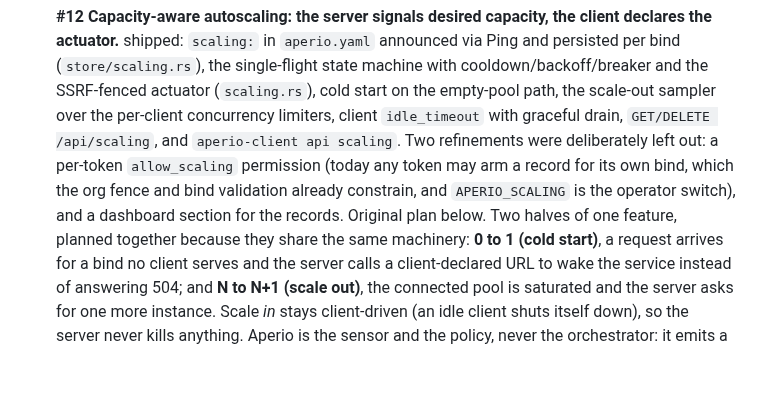
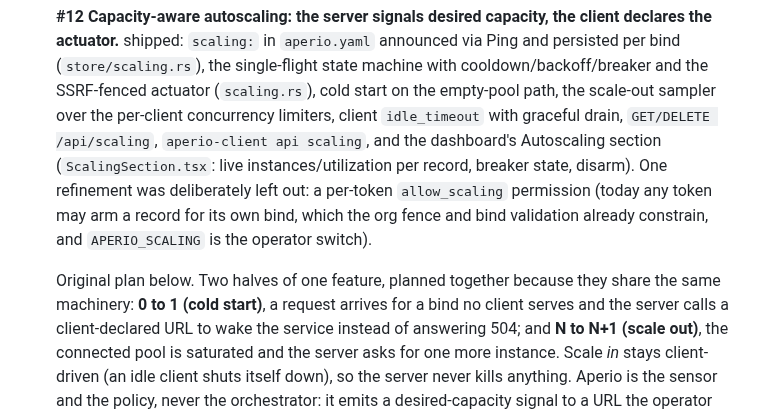
Before and after one commit to co3moz/aperio, a Markdown page: planned_features.md, the part around the change. GitHub-like rendering; blank space fills up the shorter version.

Commit message:
docs(planning): note the dashboard autoscaling section as shipped under #12

```diff
--- a/planned_features.md
+++ b/planned_features.md
@@ -231,12 +231,15 @@ reused); a shipped item keeps its id and flips to `[x]` in place with a short
   single-flight state machine with cooldown/backoff/breaker and the
   SSRF-fenced actuator (`scaling.rs`), cold start on the empty-pool path,
   the scale-out sampler over the per-client concurrency limiters, client
-  `idle_timeout` with graceful drain, `GET/DELETE /api/scaling`, and
-  `aperio-client api scaling`. Two refinements were deliberately left out:
-  a per-token `allow_scaling` permission (today any token may arm a record
-  for its own bind, which the org fence and bind validation already
-  constrain, and `APERIO_SCALING` is the operator switch), and a dashboard
-  section for the records. Original plan below. Two halves of one feature, planned
+  `idle_timeout` with graceful drain, `GET/DELETE /api/scaling`,
+  `aperio-client api scaling`, and the dashboard's Autoscaling section
+  (`ScalingSection.tsx`: live instances/utilization per record, breaker
+  state, disarm). One refinement was deliberately left out: a per-token
+  `allow_scaling` permission (today any token may arm a record for its own
+  bind, which the org fence and bind validation already constrain, and
+  `APERIO_SCALING` is the operator switch).
+
+  Original plan below. Two halves of one feature, planned
   together because they share the same machinery: **0 to 1 (cold start)**, a
   request arrives for a bind no client serves and the server calls a
   client-declared URL to wake the service instead of answering 504; and **N to
```
